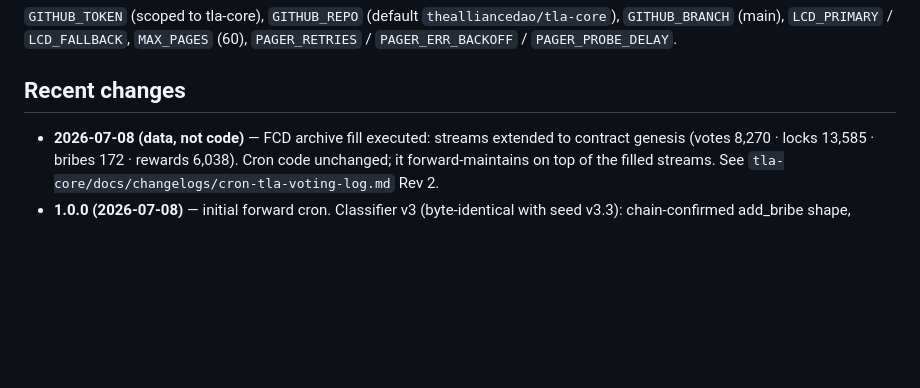
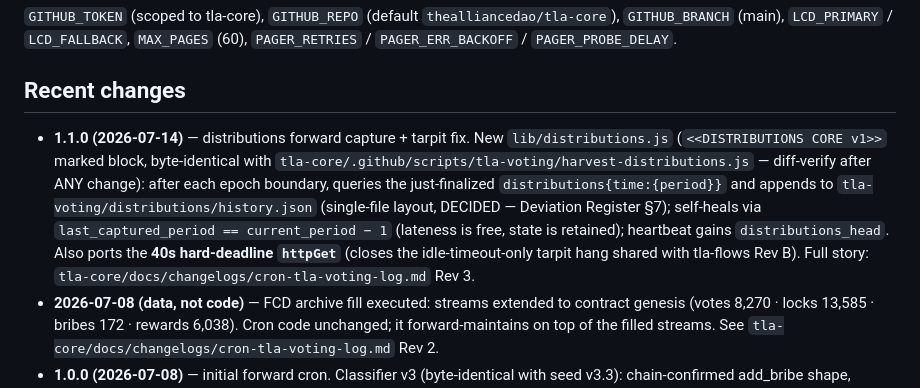
Before and after one commit to thealliancedao/platform-crons, a Markdown page: tla-voting/README.md, the part around the change. Drawn GitHub-style; blank space fills up the shorter version.

```diff
--- a/tla-voting/README.md
+++ b/tla-voting/README.md
@@ -93,6 +93,17 @@ votes/locks for Jan-2025→Jun-15-2026 — keep frozen, never deleted.
 
 ## Recent changes
 
+- **1.1.0 (2026-07-14)** — distributions forward capture + tarpit fix. New
+  `lib/distributions.js` (`<<DISTRIBUTIONS CORE v1>>` marked block,
+  byte-identical with `tla-core/.github/scripts/tla-voting/harvest-distributions.js`
+  — diff-verify after ANY change): after each epoch boundary, queries the
+  just-finalized `distributions{time:{period}}` and appends to
+  `tla-voting/distributions/history.json` (single-file layout, DECIDED —
+  Deviation Register §7); self-heals via `last_captured_period ==
+  current_period − 1` (lateness is free, state is retained); heartbeat gains
+  `distributions_head`. Also ports the **40s hard-deadline `httpGet`**
+  (closes the idle-timeout-only tarpit hang shared with tla-flows Rev B).
+  Full story: `tla-core/docs/changelogs/cron-tla-voting-log.md` Rev 3.
 - **2026-07-08 (data, not code)** — FCD archive fill executed: streams extended
   to contract genesis (votes 8,270 · locks 13,585 · bribes 172 · rewards
   6,038). Cron code unchanged; it forward-maintains on top of the filled
```
